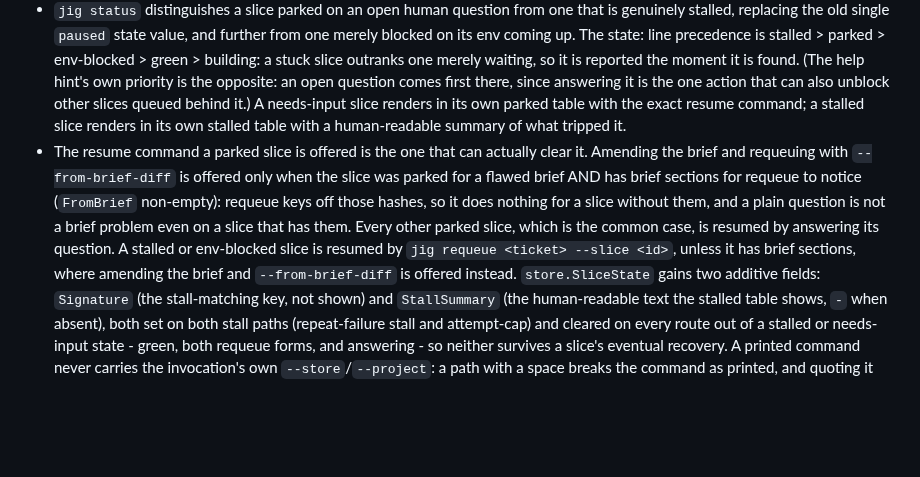
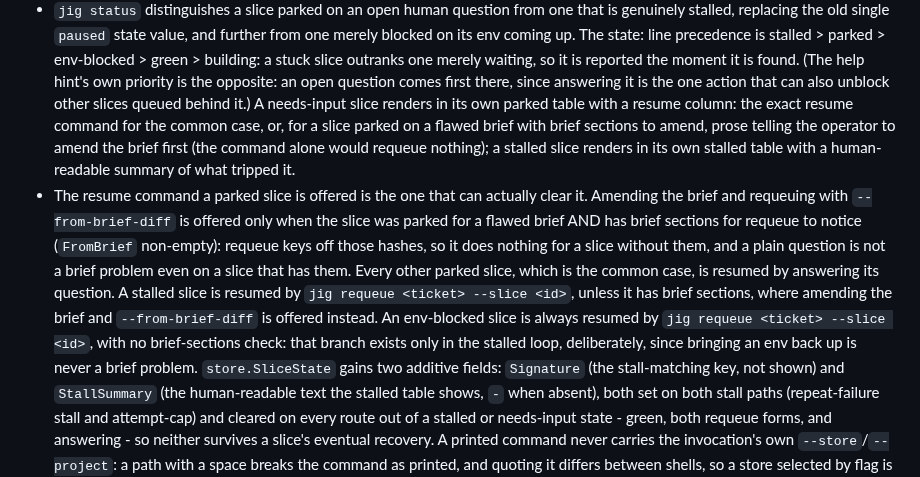
Before and after one commit to develdeco/jig, a Markdown page: DECISIONS.md, the part around the change. GitHub-like rendering; blank space fills up the shorter version.

Commit message:
docs(decisions): match the parked-resume and env-blocked wording to the shipped code
The parked table's resume cell is prose (amend the brief, then run ...)
for a flawed-brief slice with sections to amend, not always the exact
command as stated (TestRenderStatusParkedFlawedBrief pins the prose
form). The --from-brief-diff branch also only exists in the stalled
loop (cmd/jig/status.go): env-blocked always resumes with
jig requeue --slice, unconditionally, so the old unless clause read as
covering both states when it only ever covered one.

```diff
--- a/DECISIONS.md
+++ b/DECISIONS.md
@@ -180,9 +180,11 @@ was ambiguous, what was chosen, and why.
   found. (The help hint's own priority is the opposite: an open question
   comes first there, since answering it is the one action that can also
   unblock other slices queued behind it.) A needs-input slice renders in
-  its own parked table with the exact resume command; a stalled slice
-  renders in its own stalled table with a human-readable summary of what
-  tripped it.
+  its own parked table with a resume column: the exact resume command for
+  the common case, or, for a slice parked on a flawed brief with brief
+  sections to amend, prose telling the operator to amend the brief first
+  (the command alone would requeue nothing); a stalled slice renders in
+  its own stalled table with a human-readable summary of what tripped it.
 - The resume command a parked slice is offered is the one that can actually
   clear it. Amending the brief and requeuing with `--from-brief-diff` is
   offered only when the slice was parked for a flawed brief AND has brief
@@ -190,9 +192,12 @@ was ambiguous, what was chosen, and why.
   those hashes, so it does nothing for a slice without them, and a plain
   question is not a brief problem even on a slice that has them. Every
   other parked slice, which is the common case, is resumed by answering its
-  question. A stalled or env-blocked slice is resumed by
-  `jig requeue <ticket> --slice <id>`, unless it has brief sections, where
-  amending the brief and `--from-brief-diff` is offered instead. `store.SliceState`
+  question. A stalled slice is resumed by `jig requeue <ticket> --slice <id>`,
+  unless it has brief sections, where amending the brief and
+  `--from-brief-diff` is offered instead. An env-blocked slice is always
+  resumed by `jig requeue <ticket> --slice <id>`, with no brief-sections
+  check: that branch exists only in the stalled loop, deliberately, since
+  bringing an env back up is never a brief problem. `store.SliceState`
   gains two additive fields: `Signature` (the stall-matching key, not shown)
   and `StallSummary` (the human-readable text the stalled table shows,
   `-` when absent), both set on both stall paths (repeat-failure stall and
```
